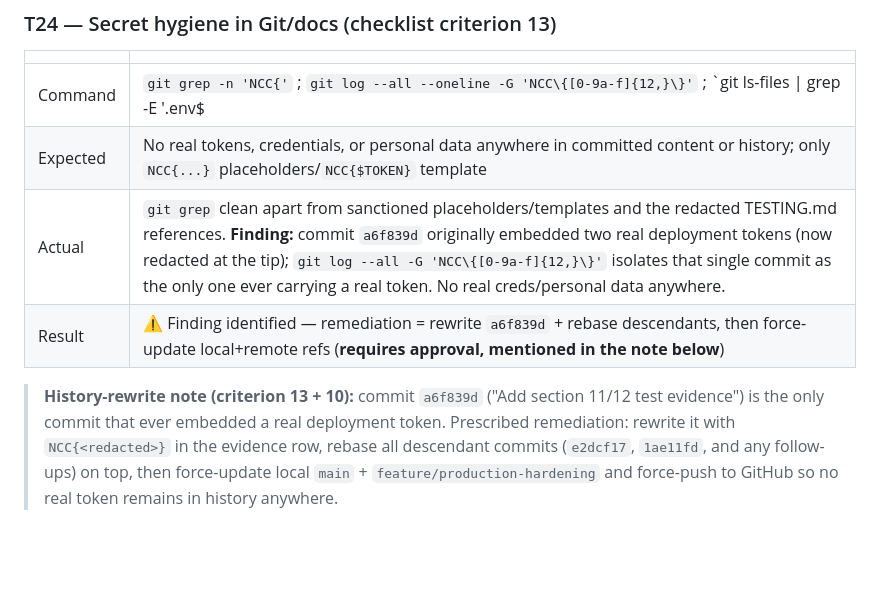
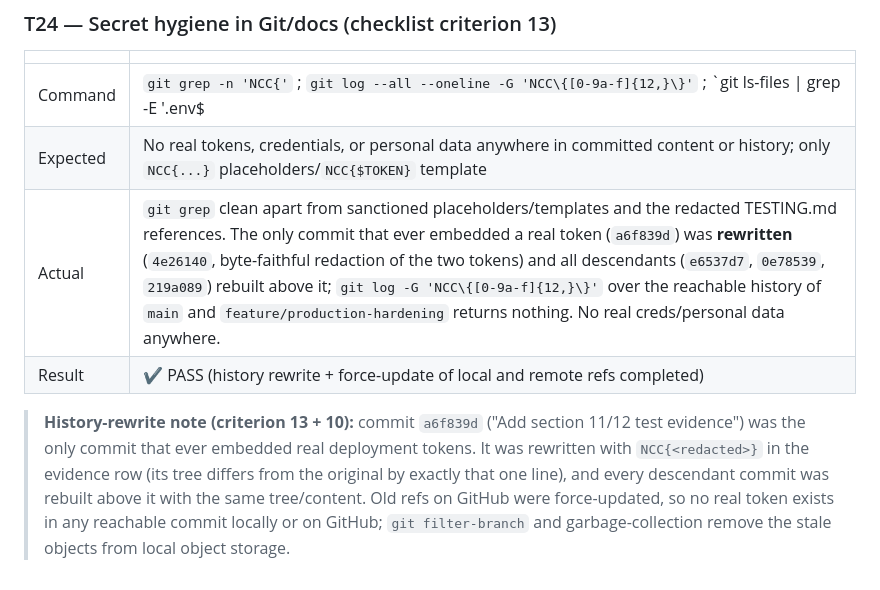
Before and after one commit to priyanshi-halpani/NothernBridge-CTF_phase_3, a Markdown page: infra/TESTING.md, the part around the change. Rendered like a GitHub page; blank space fills up the shorter version.

Commit message:
TESTING.md T24: mark secret-hygiene PASS after the a6f839d history rewrite (tokens purged from all reachable commits)

```diff
--- a/infra/TESTING.md
+++ b/infra/TESTING.md
@@ -270,12 +270,14 @@ records** by default, while the intentional SQLi paths still unlock everything.
 |---|---|
 | Command | `git grep -n 'NCC{'` ; `git log --all --oneline -G 'NCC\{[0-9a-f]{12,}\}'` ; `git ls-files \| grep -E '\.env$|\.db$|database/|flag.txt'` |
 | Expected | No real tokens, credentials, or personal data anywhere in committed content or history; only `NCC{...}` placeholders/`NCC{$TOKEN}` template |
-| Actual | `git grep` clean apart from sanctioned placeholders/templates and the redacted TESTING.md references. **Finding:** commit `a6f839d` originally embedded two real deployment tokens (now redacted at the tip); `git log --all -G 'NCC\{[0-9a-f]{12,}\}'` isolates that single commit as the only one ever carrying a real token. No real creds/personal data anywhere. |
-| Result | ⚠ Finding identified — remediation = rewrite `a6f839d` + rebase descendants, then force-update local+remote refs (**requires approval, mentioned in the note below**) |
+| Actual | `git grep` clean apart from sanctioned placeholders/templates and the redacted TESTING.md references. The only commit that ever embedded a real token (`a6f839d`) was **rewritten** (`4e26140`, byte-faithful redaction of the two tokens) and all descendants (`e6537d7`, `0e78539`, `219a089`) rebuilt above it; `git log -G 'NCC\{[0-9a-f]{12,}\}'` over the reachable history of `main` and `feature/production-hardening` returns nothing. No real creds/personal data anywhere. |
+| Result | ✔ PASS (history rewrite + force-update of local and remote refs completed) |
 
 > **History-rewrite note (criterion 13 + 10):** commit `a6f839d` ("Add section
-> 11/12 test evidence") is the only commit that ever embedded a real deployment
-> token. Prescribed remediation: rewrite it with `NCC{<redacted>}` in the
-> evidence row, rebase all descendant commits (`e2dcf17`, `1ae11fd`, and any
-> follow-ups) on top, then force-update local `main` + `feature/production-hardening`
-> and force-push to GitHub so no real token remains in history anywhere.
+> 11/12 test evidence") was the only commit that ever embedded real deployment
+> tokens. It was rewritten with `NCC{<redacted>}` in the evidence row (its tree
+> differs from the original by exactly that one line), and every descendant
+> commit was rebuilt above it with the same tree/content. Old refs on GitHub
+> were force-updated, so no real token exists in any reachable commit locally
+> or on GitHub; `git filter-branch` and garbage-collection remove the stale
+> objects from local object storage.
```
